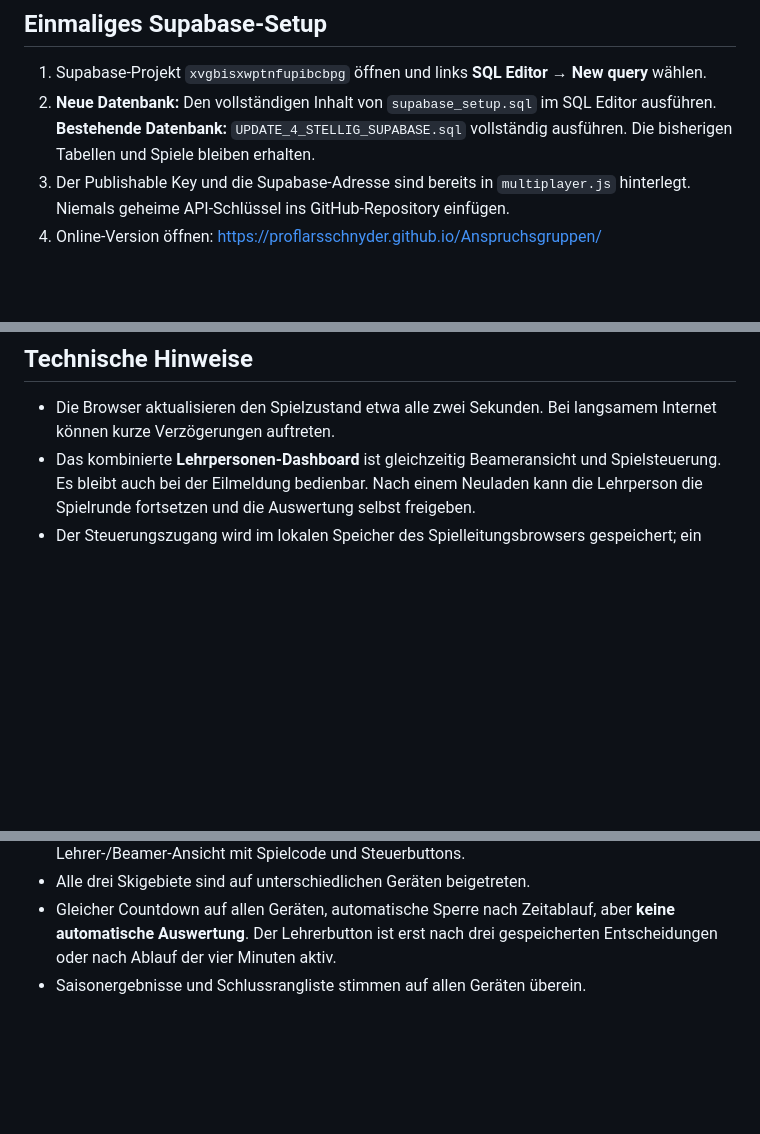
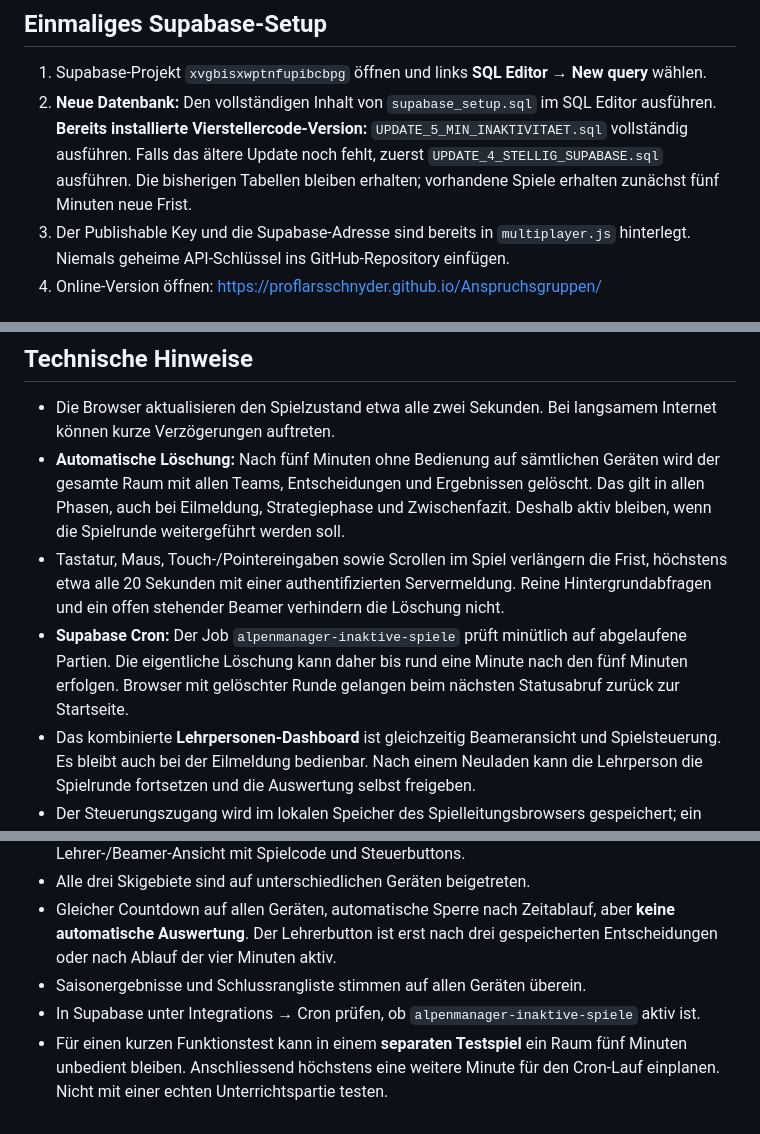
Before and after one commit to ProfLarsSchnyder/Anspruchsgruppen, a Markdown page: UNTERRICHT_SETUP.md, 3 parts joined by grey strips. Drawn GitHub-style; blank space fills up the shorter version.

Commit message:
Anleitung für fünfminütige automatische Raumlöschung aktualisieren

```diff
--- a/UNTERRICHT_SETUP.md
+++ b/UNTERRICHT_SETUP.md
@@ -2,7 +2,7 @@
 
 ## Einmaliges Supabase-Setup
 1. Supabase-Projekt `xvgbisxwptnfupibcbpg` öffnen und links **SQL Editor → New query** wählen.
-2. **Neue Datenbank:** Den vollständigen Inhalt von `supabase_setup.sql` im SQL Editor ausführen. **Bestehende Datenbank:** `UPDATE_4_STELLIG_SUPABASE.sql` vollständig ausführen. Die bisherigen Tabellen und Spiele bleiben erhalten.
+2. **Neue Datenbank:** Den vollständigen Inhalt von `supabase_setup.sql` im SQL Editor ausführen. **Bereits installierte Vierstellercode-Version:** `UPDATE_5_MIN_INAKTIVITAET.sql` vollständig ausführen. Falls das ältere Update noch fehlt, zuerst `UPDATE_4_STELLIG_SUPABASE.sql` ausführen. Die bisherigen Tabellen bleiben erhalten; vorhandene Spiele erhalten zunächst fünf Minuten neue Frist.
 3. Der Publishable Key und die Supabase-Adresse sind bereits in `multiplayer.js` hinterlegt. Niemals geheime API-Schlüssel ins GitHub-Repository einfügen.
 4. Online-Version öffnen: https://proflarsschnyder.github.io/Anspruchsgruppen/
 
@@ -24,6 +24,9 @@
 
 ## Technische Hinweise
 - Die Browser aktualisieren den Spielzustand etwa alle zwei Sekunden. Bei langsamem Internet können kurze Verzögerungen auftreten.
+- **Automatische Löschung:** Nach fünf Minuten ohne Bedienung auf sämtlichen Geräten wird der gesamte Raum mit allen Teams, Entscheidungen und Ergebnissen gelöscht. Das gilt in allen Phasen, auch bei Eilmeldung, Strategiephase und Zwischenfazit. Deshalb aktiv bleiben, wenn die Spielrunde weitergeführt werden soll.
+- Tastatur, Maus, Touch-/Pointereingaben sowie Scrollen im Spiel verlängern die Frist, höchstens etwa alle 20 Sekunden mit einer authentifizierten Servermeldung. Reine Hintergrundabfragen und ein offen stehender Beamer verhindern die Löschung nicht.
+- **Supabase Cron:** Der Job `alpenmanager-inaktive-spiele` prüft minütlich auf abgelaufene Partien. Die eigentliche Löschung kann daher bis rund eine Minute nach den fünf Minuten erfolgen. Browser mit gelöschter Runde gelangen beim nächsten Statusabruf zurück zur Startseite.
 - Das kombinierte **Lehrpersonen-Dashboard** ist gleichzeitig Beameransicht und Spielsteuerung. Es bleibt auch bei der Eilmeldung bedienbar. Nach einem Neuladen kann die Lehrperson die Spielrunde fortsetzen und die Auswertung selbst freigeben.
 - Der Steuerungszugang wird im lokalen Speicher des Spielleitungsbrowsers gespeichert; ein normales Neuladen ist möglich. Wer «Verbindung verlassen» wählt, löscht diesen Zugang auf dem Gerät. Bitte nicht vor Spielende tun.
 - Die Anmeldung im Lehrpersonen-Dashboard wird serverseitig geprüft. Das Passwort für die Erstellung wird nur vorübergehend im Arbeitsspeicher gehalten; die laufende Partie wird über den geheimen Host-Token gesteuert.
@@ -39,3 +42,5 @@
 - Alle drei Skigebiete sind auf unterschiedlichen Geräten beigetreten.
 - Gleicher Countdown auf allen Geräten, automatische Sperre nach Zeitablauf, aber **keine automatische Auswertung**. Der Lehrerbutton ist erst nach drei gespeicherten Entscheidungen oder nach Ablauf der vier Minuten aktiv.
 - Saisonergebnisse und Schlussrangliste stimmen auf allen Geräten überein.
+- In Supabase unter Integrations → Cron prüfen, ob `alpenmanager-inaktive-spiele` aktiv ist.
+- Für einen kurzen Funktionstest kann in einem **separaten Testspiel** ein Raum fünf Minuten unbedient bleiben. Anschliessend höchstens eine weitere Minute für den Cron-Lauf einplanen. Nicht mit einer echten Unterrichtspartie testen.
```
